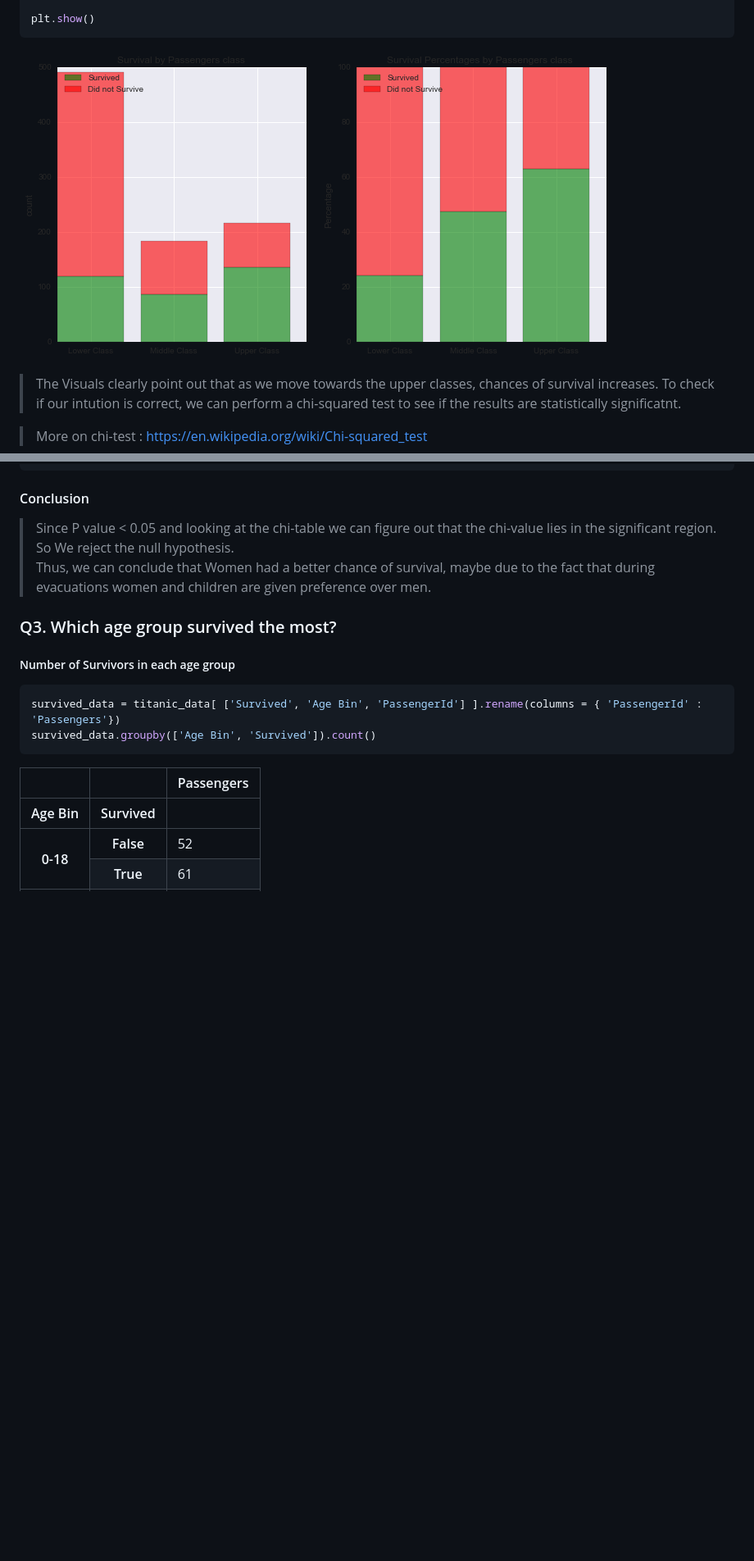
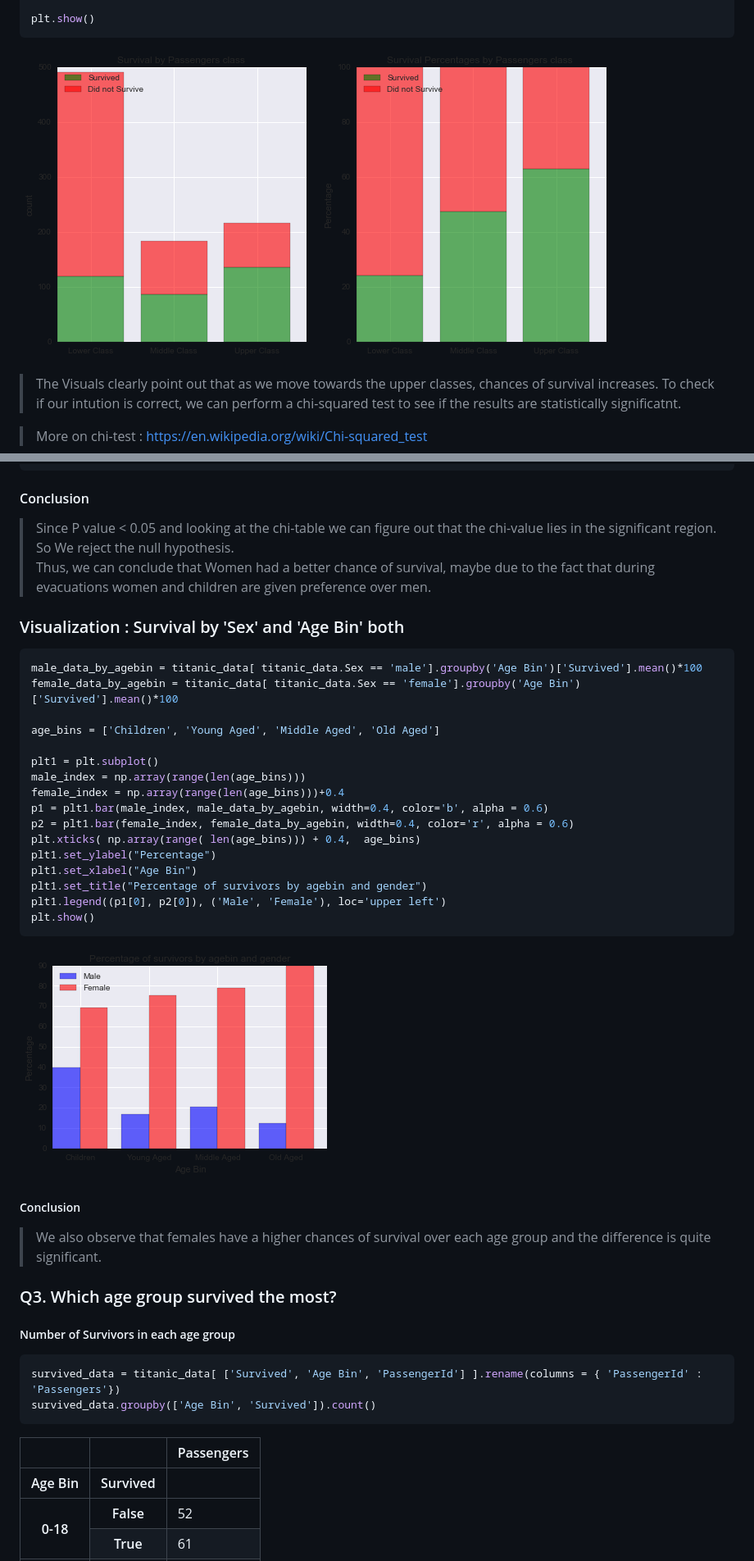
Before and after one commit to chattarajoy/Udacity-Data-Analyst-Nanodegree-Projects, a Markdown page: P02 Investigate a Dataset/README.md, 2 parts joined by grey strips. Shown: that part at 82% size. GitHub-like rendering; pictures changed too: P02 Investigate a Dataset/img/output_48_0.png (added), P02 Investigate a Dataset/img/output_65_0.png (added); blank space fills up the shorter version.

````diff
--- a/P02 Investigate a Dataset/README.md
+++ b/P02 Investigate a Dataset/README.md
@@ -1073,7 +1076,7 @@ plt.show()
 ```
 
 
-![png](img/output_46_0.png)
+![png](img/output_48_0.png)
 
 
 > The Visuals clearly point out that as we move towards the upper classes, chances of survival increases. To check if our intution is correct, we can perform a chi-squared test to see if the results are statistically significatnt.
@@ -1223,6 +1226,35 @@ print "P Value :\t", chi_result[1]
 #### Conclusion
 > Since P value < 0.05 and looking at the chi-table we can figure out that the chi-value lies in the significant region. So We reject the null hypothesis.<br/>
 Thus, we can conclude that Women had a better chance of survival, maybe due to the fact that during evacuations women and children are given preference over men.
+
+### Visualization : Survival by 'Sex' and 'Age Bin' both
+
+
+```python
+male_data_by_agebin = titanic_data[ titanic_data.Sex == 'male'].groupby('Age Bin')['Survived'].mean()*100
+female_data_by_agebin = titanic_data[ titanic_data.Sex == 'female'].groupby('Age Bin')['Survived'].mean()*100
+
+age_bins = ['Children', 'Young Aged', 'Middle Aged', 'Old Aged']
+
+plt1 = plt.subplot()
+male_index = np.array(range(len(age_bins)))
+female_index = np.array(range(len(age_bins)))+0.4
+p1 = plt1.bar(male_index, male_data_by_agebin, width=0.4, color='b', alpha = 0.6)
+p2 = plt1.bar(female_index, female_data_by_agebin, width=0.4, color='r', alpha = 0.6)
+plt.xticks( np.array(range( len(age_bins))) + 0.4,  age_bins)
+plt1.set_ylabel("Percentage")
+plt1.set_xlabel("Age Bin")
+plt1.set_title("Percentage of survivors by agebin and gender")
+plt1.legend((p1[0], p2[0]), ('Male', 'Female'), loc='upper left')
+plt.show()
+```
+
+
+![png](img/output_65_0.png)
+
+
+##### Conclusion
+> We also observe that females have a higher chances of survival over each age group and the difference is quite significant.
 
 ### Q3. Which age group survived the most?
 
````
Also changed, not shown: other parts of P02 Investigate a Dataset/README.md (+56 -33 lines), P02 Investigate a Dataset/img/output_44_1.png (added), P02 Investigate a Dataset/img/output_59_0.png (added), P02 Investigate a Dataset/img/output_71_1.png (added), P02 Investigate a Dataset/img/output_75_0.png (added), 2 other files.
